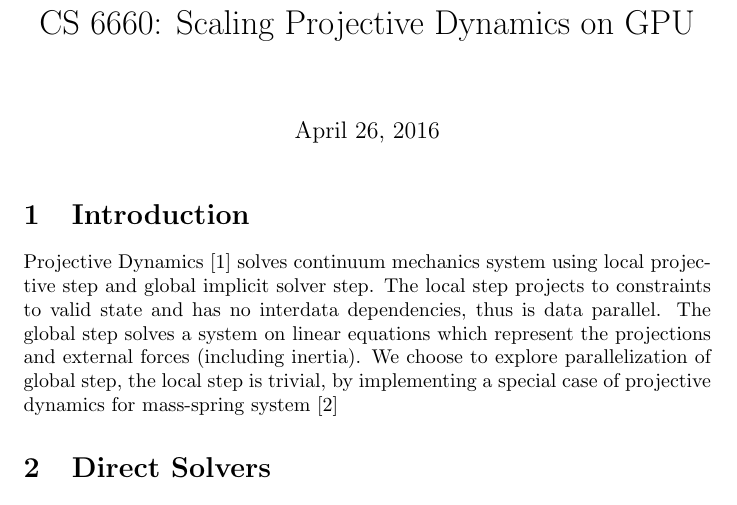
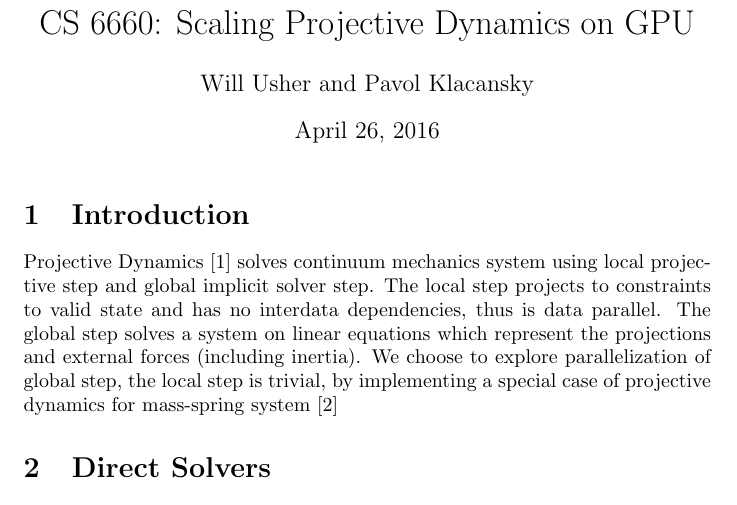
Before and after one commit to korzen/projective_dynamics, a LaTeX document (notes/report.tex): part of page 1 of 3, cut so that both start at the same text. Compiled offline with pdfLaTeX.

Commit message:
Add authors to report

```diff
--- a/notes/report.tex
+++ b/notes/report.tex
@@ -3,6 +3,7 @@
 \usepackage{graphicx}
 
 \title{CS 6660: Scaling Projective Dynamics on GPU}
+\author{Will Usher and Pavol Klacansky}
 
 \begin{document}
 \maketitle
```
